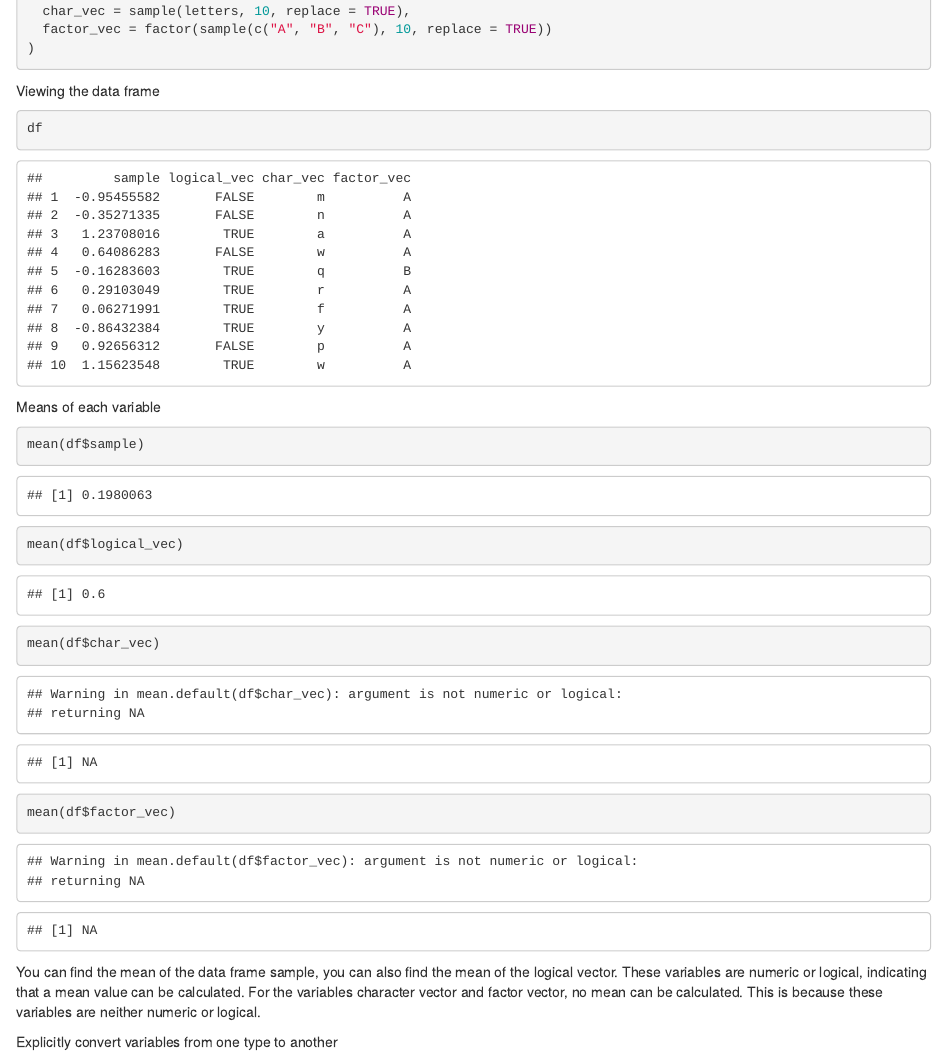
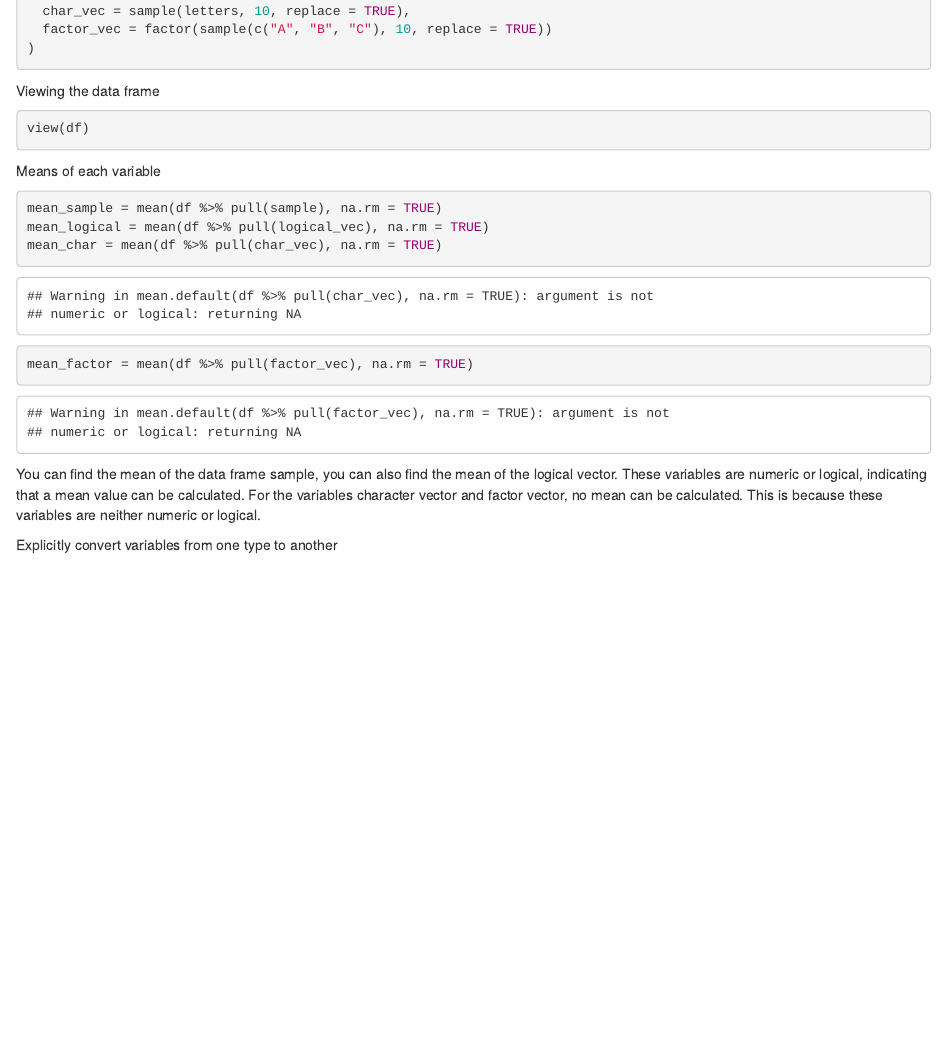
Before and after one commit to iah2124/p8105_hw1_iah2124, an R Markdown document (p8105_hw1_iah2124.Rmd): the page in a window 1100 px wide, from 2120 px down. The pictures show the output file p8105_hw1_iah2124.html that the author committed with the source, opened offline.

Commit message:
Editing problem 2 to used %>% rather than $

````diff
--- a/p8105_hw1_iah2124.Rmd
+++ b/p8105_hw1_iah2124.Rmd
@@ -64,17 +65,18 @@ df = data.frame(
   factor_vec = factor(sample(c("A", "B", "C"), 10, replace = TRUE))
 )
 ```
+
 Viewing the data frame
 ```{r}
-df
+view(df)
 ```
 
 Means of each variable
 ```{r}
-mean(df$sample)
-mean(df$logical_vec)
-mean(df$char_vec)
-mean(df$factor_vec)
+mean_sample = mean(df %>% pull(sample), na.rm = TRUE)
+mean_logical = mean(df %>% pull(logical_vec), na.rm = TRUE)
+mean_char = mean(df %>% pull(char_vec), na.rm = TRUE)
+mean_factor = mean(df %>% pull(factor_vec), na.rm = TRUE)
 ```
 You can find the mean of the data frame sample, you can also find the mean of the logical vector. These variables are numeric or logical, indicating that a mean value can be calculated. For the variables character vector and factor vector, no mean can be calculated. This is because these variables are neither numeric or logical.
 
````
Also changed, not shown: p8105_hw1_iah2124.html, p8105_hw1_iah2124.Rmd (1 more changed lines).
